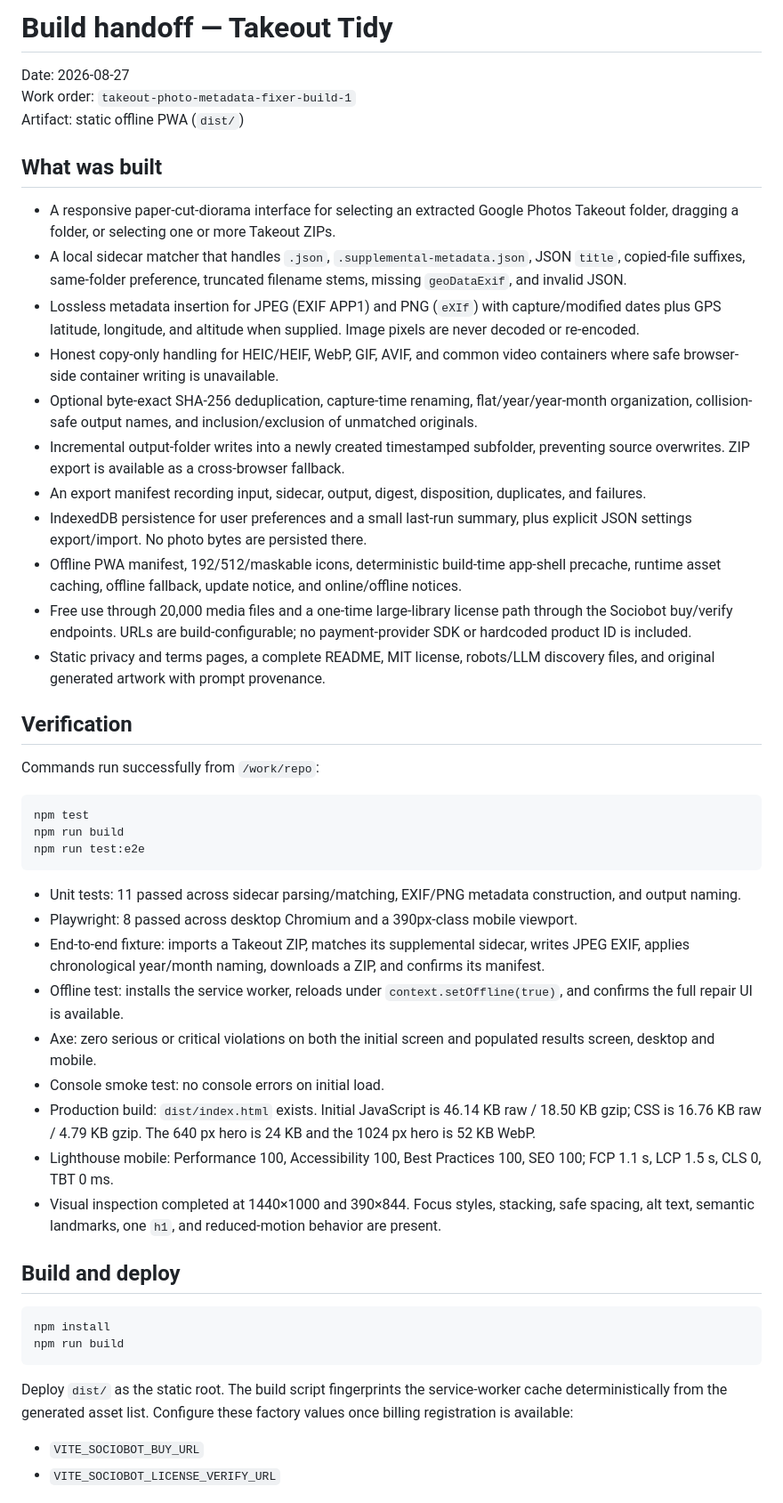
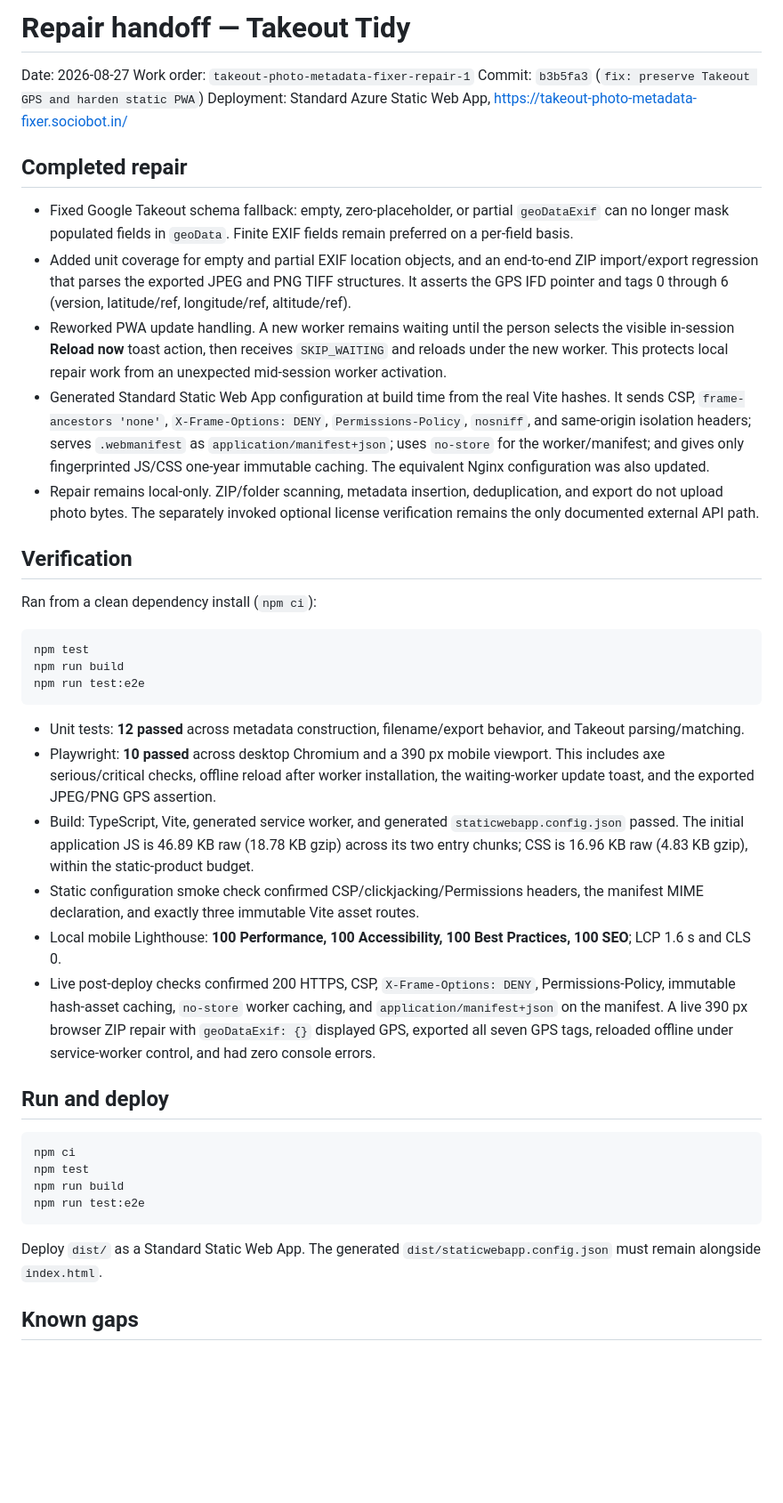
Before and after one commit to B-Divyesh/sf-takeout-photo-metadata-fixer, a Markdown page: .factory/handoff.md, the part around one of its changes. Shown at 89% size. Drawn GitHub-style; blank space fills up the shorter version.

Commit message:
docs: record repair verification handoff

````diff
--- a/.factory/handoff.md
+++ b/.factory/handoff.md
@@ -1,26 +1,36 @@
-# Build handoff — Takeout Tidy
+# Repair handoff — Takeout Tidy
 
 Date: 2026-08-27
-Work order: `takeout-photo-metadata-fixer-build-1`
-Artifact: static offline PWA (`dist/`)
+Work order: `takeout-photo-metadata-fixer-repair-1`
+Commit: `b3b5fa3` (`fix: preserve Takeout GPS and harden static PWA`)
+Deployment: Standard Azure Static Web App, <https://takeout-photo-metadata-fixer.sociobot.in/>
 
-## What was built
+## Completed repair
 
-- A responsive paper-cut-diorama interface for selecting an extracted Google Photos Takeout folder, dragging a folder, or selecting one or more Takeout ZIPs.
-- A local sidecar matcher that handles `.json`, `.supplemental-metadata.json`, JSON `title`, copied-file suffixes, same-folder preference, truncated filename stems, missing `geoDataExif`, and invalid JSON.
-- Lossless metadata insertion for JPEG (EXIF APP1) and PNG (`eXIf`) with capture/modified dates plus GPS latitude, longitude, and altitude when supplied. Image pixels are never decoded or re-encoded.
-- Honest copy-only handling for HEIC/HEIF, WebP, GIF, AVIF, and common video containers where safe browser-side container writing is unavailable.
-- Optional byte-exact SHA-256 deduplication, capture-time renaming, flat/year/year-month organization, collision-safe output names, and inclusion/exclusion of unmatched originals.
-- Incremental output-folder writes into a newly created timestamped subfolder, preventing source overwrites. ZIP export is available as a cross-browser fallback.
-- An export manifest recording input, sidecar, output, digest, disposition, duplicates, and failures.
-- IndexedDB persistence for user preferences and a small last-run summary, plus explicit JSON settings export/import. No photo bytes are persisted there.
-- Offline PWA manifest, 192/512/maskable icons, deterministic build-time app-shell precache, runtime asset caching, offline fallback, update notice, and online/offline notices.
-- Free use through 20,000 media files and a one-time large-library license path through the Sociobot buy/verify endpoints. URLs are build-configurable; no payment-provider SDK or hardcoded product ID is included.
-- Static privacy and terms pages, a complete README, MIT license, robots/LLM discovery files, and original generated artwork with prompt provenance.
+- Fixed Google Takeout schema fallback: empty, zero-placeholder, or partial
+  `geoDataExif` can no longer mask populated fields in `geoData`. Finite EXIF
+  fields remain preferred on a per-field basis.
+- Added unit coverage for empty and partial EXIF location objects, and an
+  end-to-end ZIP import/export regression that parses the exported JPEG and
+  PNG TIFF structures. It asserts the GPS IFD pointer and tags 0 through 6
+  (version, latitude/ref, longitude/ref, altitude/ref).
+- Reworked PWA update handling. A new worker remains waiting until the person
+  selects the visible in-session **Reload now** toast action, then receives
+  `SKIP_WAITING` and reloads under the new worker. This protects local repair
+  work from an unexpected mid-session worker activation.
+- Generated Standard Static Web App configuration at build time from the real
+  Vite hashes. It sends CSP, `frame-ancestors 'none'`, `X-Frame-Options: DENY`,
+  `Permissions-Policy`, `nosniff`, and same-origin isolation headers; serves
+  `.webmanifest` as `application/manifest+json`; uses `no-store` for the
+  worker/manifest; and gives only fingerprinted JS/CSS one-year immutable
+  caching. The equivalent Nginx configuration was also updated.
+- Repair remains local-only. ZIP/folder scanning, metadata insertion,
+  deduplication, and export do not upload photo bytes. The separately invoked
+  optional license verification remains the only documented external API path.
 
 ## Verification
 
-Commands run successfully from `/work/repo`:
+Ran from a clean dependency install (`npm ci`):
 
 ```sh
 npm test
@@ -28,25 +38,38 @@ npm run build
 npm run test:e2e
 ```
 
-- Unit tests: 11 passed across sidecar parsing/matching, EXIF/PNG metadata construction, and output naming.
-- Playwright: 8 passed across desktop Chromium and a 390px-class mobile viewport.
-- End-to-end fixture: imports a Takeout ZIP, matches its supplemental sidecar, writes JPEG EXIF, applies chronological year/month naming, downloads a ZIP, and confirms its manifest.
-- Offline test: installs the service worker, reloads under `context.setOffline(true)`, and confirms the full repair UI is available.
-- Axe: zero serious or critical violations on both the initial screen and populated results screen, desktop and mobile.
-- Console smoke test: no console errors on initial load.
-- Production build: `dist/index.html` exists. Initial JavaScript is 46.14 KB raw / 18.50 KB gzip; CSS is 16.76 KB raw / 4.79 KB gzip. The 640 px hero is 24 KB and the 1024 px hero is 52 KB WebP.
-- Lighthouse mobile: Performance 100, Accessibility 100, Best Practices 100, SEO 100; FCP 1.1 s, LCP 1.5 s, CLS 0, TBT 0 ms.
-- Visual inspection completed at 1440×1000 and 390×844. Focus styles, stacking, safe spacing, alt text, semantic landmarks, one `h1`, and reduced-motion behavior are present.
+- Unit tests: **12 passed** across metadata construction, filename/export
+  behavior, and Takeout parsing/matching.
+- Playwright: **10 passed** across desktop Chromium and a 390 px mobile
+  viewport. This includes axe serious/critical checks, offline reload after
+  worker installation, the waiting-worker update toast, and the exported
+  JPEG/PNG GPS assertion.
+- Build: TypeScript, Vite, generated service worker, and generated
+  `staticwebapp.config.json` passed. The initial application JS is 46.89 KB
+  raw (18.78 KB gzip) across its two entry chunks; CSS is 16.96 KB raw (4.83
+  KB gzip), within the static-product budget.
+- Static configuration smoke check confirmed CSP/clickjacking/Permissions
+  headers, the manifest MIME declaration, and exactly three immutable Vite
+  asset routes.
+- Local mobile Lighthouse: **100 Performance, 100 Accessibility, 100 Best
+  Practices, 100 SEO**; LCP 1.6 s and CLS 0.
+- Live post-deploy checks confirmed 200 HTTPS, CSP, `X-Frame-Options: DENY`,
+  Permissions-Policy, immutable hash-asset caching, `no-store` worker caching,
+  and `application/manifest+json` on the manifest. A live 390 px browser ZIP
+  repair with `geoDataExif: {}` displayed GPS, exported all seven GPS tags,
+  reloaded offline under service-worker control, and had zero console errors.
 
-## Build and deploy
+## Run and deploy
 
 ```sh
-npm install
+npm ci
+npm test
 npm run build
+npm run test:e2e
 ```
 
-Deploy `dist/` as the static root. The build script fingerprints the service-worker cache deterministically from the generated asset list. Configure these factory values once billing registration is available:
+Deploy `dist/` as a Standard Static Web App. The generated
+`dist/staticwebapp.config.json` must remain alongside `index.html`.
 
-- `VITE_SOCIOBOT_BUY_URL`
-- `VITE_SOCIOBOT_LICENSE_VERIFY_URL`
+## Known gaps
 
````
Also changed, not shown: other parts of .factory/handoff.md (+4 -7 lines).
